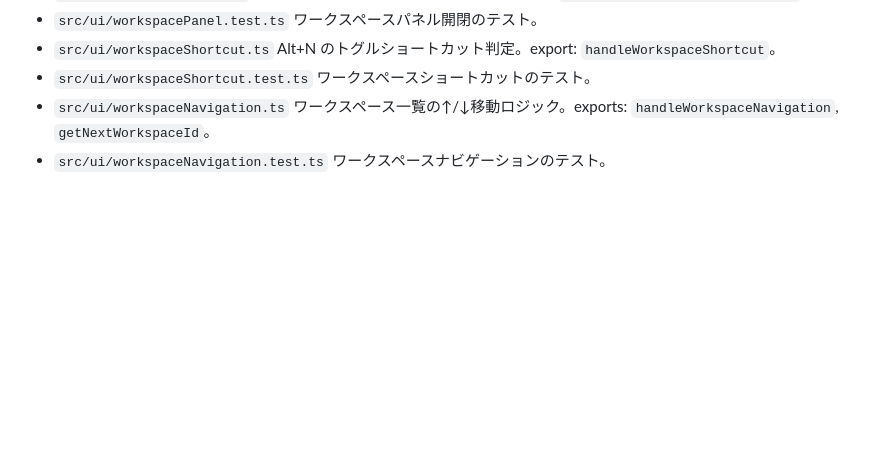
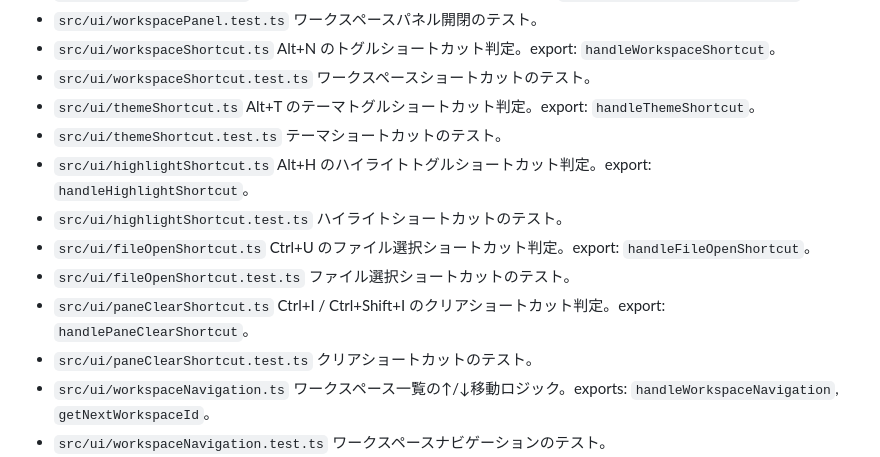
Before and after one commit to SSsan-00/diff-viewer, a Markdown page: doc/STRUCTURE.md, the part around the change. Drawn GitHub-style; blank space fills up the shorter version.

```diff
--- a/doc/STRUCTURE.md
+++ b/doc/STRUCTURE.md
@@ -145,6 +145,14 @@ segments 管理（ファイル分割・行番号・連結）は `decodedFiles.ts
 - `src/ui/workspacePanel.test.ts` ワークスペースパネル開閉のテスト。
 - `src/ui/workspaceShortcut.ts` Alt+N のトグルショートカット判定。export: `handleWorkspaceShortcut`。
 - `src/ui/workspaceShortcut.test.ts` ワークスペースショートカットのテスト。
+- `src/ui/themeShortcut.ts` Alt+T のテーマトグルショートカット判定。export: `handleThemeShortcut`。
+- `src/ui/themeShortcut.test.ts` テーマショートカットのテスト。
+- `src/ui/highlightShortcut.ts` Alt+H のハイライトトグルショートカット判定。export: `handleHighlightShortcut`。
+- `src/ui/highlightShortcut.test.ts` ハイライトショートカットのテスト。
+- `src/ui/fileOpenShortcut.ts` Ctrl+U のファイル選択ショートカット判定。export: `handleFileOpenShortcut`。
+- `src/ui/fileOpenShortcut.test.ts` ファイル選択ショートカットのテスト。
+- `src/ui/paneClearShortcut.ts` Ctrl+I / Ctrl+Shift+I のクリアショートカット判定。export: `handlePaneClearShortcut`。
+- `src/ui/paneClearShortcut.test.ts` クリアショートカットのテスト。
 - `src/ui/workspaceNavigation.ts` ワークスペース一覧の↑/↓移動ロジック。exports: `handleWorkspaceNavigation`, `getNextWorkspaceId`。
 - `src/ui/workspaceNavigation.test.ts` ワークスペースナビゲーションのテスト。
 - `src/ui/workspaceContent.ts` ワークスペース切替時のエディタ内容保存/復元を補助する。exports: `applyWorkspaceSwitch`, `applyWorkspaceSwitchWithHooks`。
```
Also changed, not shown: doc/SPEC.md (+4 -0 lines), doc/manual.md (+21 -9 lines).
